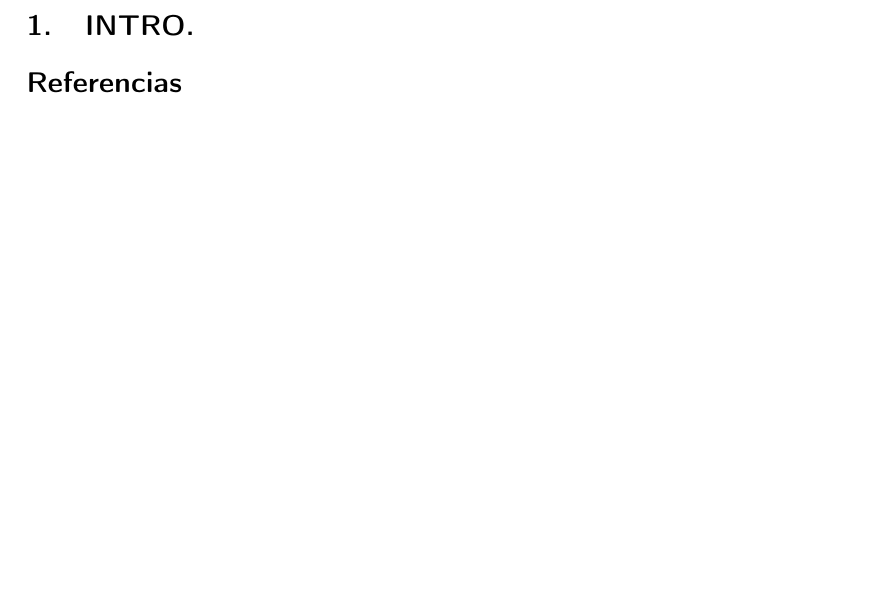
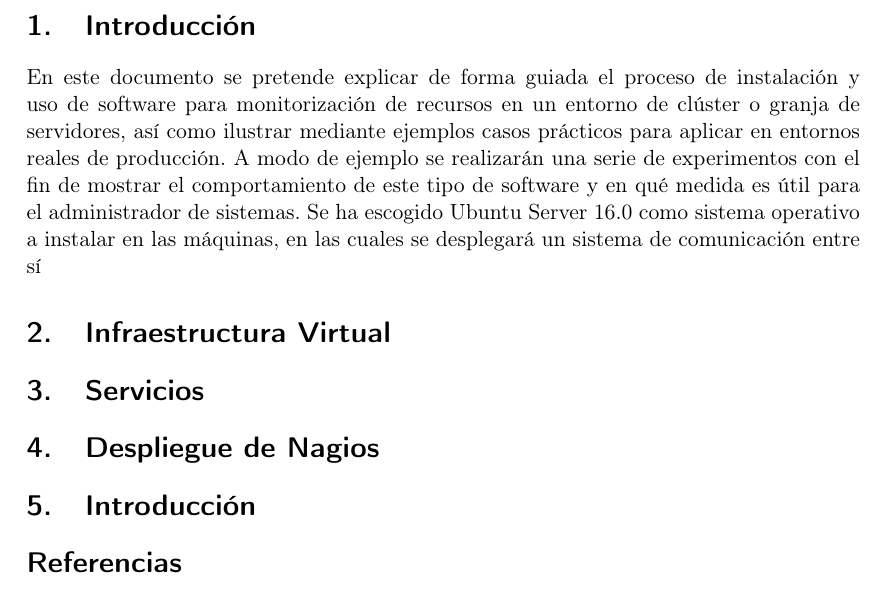
Before and after one commit to manuasir/cluster-monitoring-tools, a LaTeX document (document.tex): part of page 3 of 3, cut at the place of the change. Compiled offline with pdfLaTeX.

Commit message:
escribiendo intro

```diff
--- a/document.tex
+++ b/document.tex
@@ -89,12 +89,22 @@
 
 
 
+\section{Introducción}
+En este documento se pretende explicar de forma guiada el proceso de instalación y uso de software para monitorización de recursos en un entorno de clúster o granja de servidores, así como ilustrar mediante ejemplos casos prácticos para aplicar en entornos reales de producción. A modo de ejemplo se realizarán una serie de experimentos con el fin de mostrar el comportamiento de este tipo de software y en qué medida es útil para el administrador de sistemas. Se ha escogido Ubuntu Server 16.0 como sistema operativo a instalar en las máquinas, en las cuales se desplegará un sistema de comunicación entre sí
 
-%----------------------------------------------------------------------------------------
-%	Cuesti´on 1
-%----------------------------------------------------------------------------------------
+\section{Infraestructura Virtual}
 
-\section{INTRO.}
+\section{Servicios}
+
+\section{Despliegue de Nagios}
+
+\section{Introducción}
+
+
+
+
+
+
 
 
 \bibliographystyle{unsrt} % hay varias formas de citar
```
